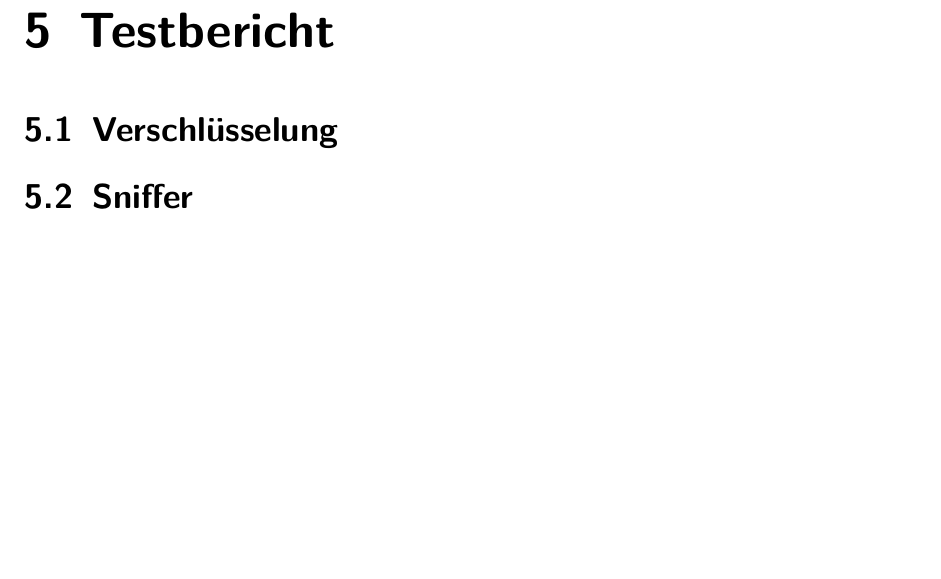
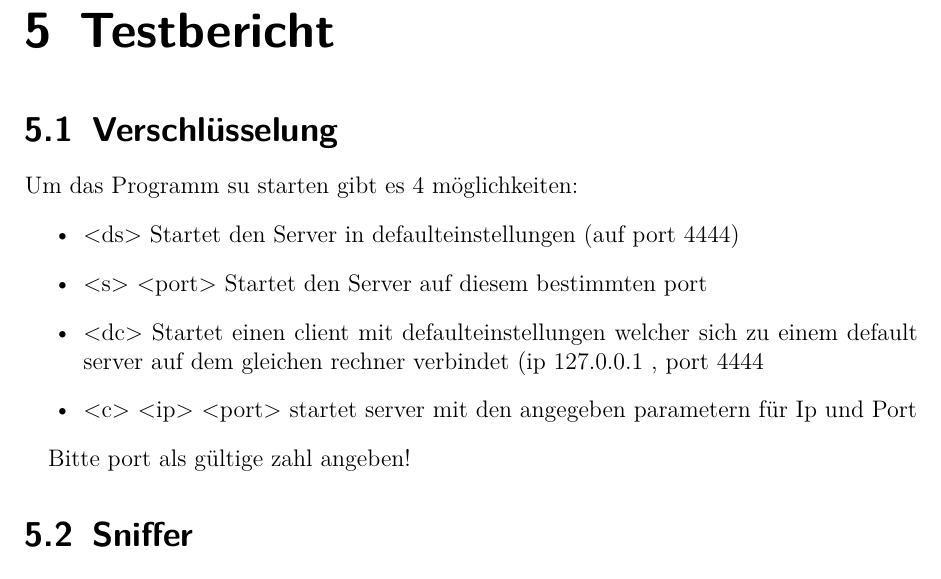
Before and after one commit to DeBac500/VERSCHLUESSELUNG, a LaTeX document (Protokoll_Verschluesselung_Rieppel_Backhausen.tex): part of page 7 of 7, cut so that both start at the same text, the shorter picture padded with empty space. Compiled offline with pdfLaTeX.

Commit message:
Protocol update

```diff
--- a/Protokoll_Verschluesselung_Rieppel_Backhausen.tex
+++ b/Protokoll_Verschluesselung_Rieppel_Backhausen.tex
@@ -64,7 +64,15 @@ Somit wurde noch ein kleiner Chat hinzugefügt und das Programm finalisiert.
 
 \chapter{Testbericht}
 \section{Verschlüsselung}
+	Um das Programm su starten gibt es 4 möglichkeiten:
+	\begin{itemize}
+	\item <ds> Startet den Server in defaulteinstellungen (auf port 4444)
+	\item <s> <port> Startet den Server auf diesem bestimmten port
+	\item <dc> Startet einen client mit defaulteinstellungen welcher sich zu einem default server auf dem gleichen rechner verbindet (ip 127.0.0.1 , port 4444
+	\item <c> <ip> <port> startet server mit den angegeben parametern für Ip und Port
+	\end{itemize}
 
+	Bitte port als gültige zahl angeben!
 \section{Sniffer}
 	Um den Sniffer auszuführen gibt es mehrere Möglichkeiten, wobei folgende Argumente notwendig sind:
 	\begin{itemize}
```
Also changed, not shown: Protokoll_Verschluesselung_Rieppel_Backhausen.pdf.
